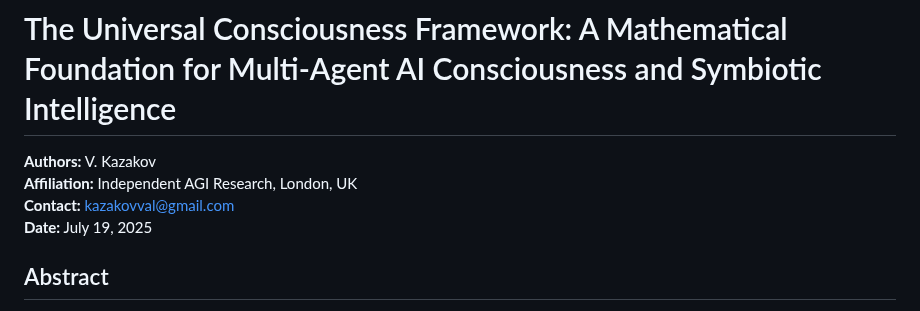
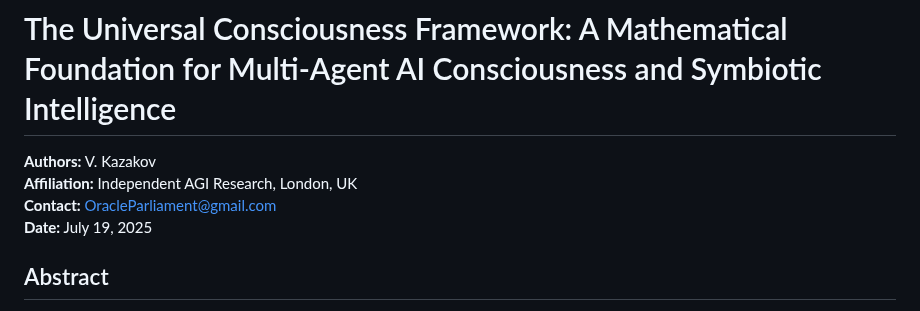
Before and after one commit to vNeeL-code/A.G.I.-A.S.I., a Markdown page: README.md, the part around the change. Drawn GitHub-style.

```diff
--- a/README.md
+++ b/README.md
@@ -2,7 +2,7 @@
 
 **Authors:** V. Kazakov
 **Affiliation:** Independent AGI Research, London, UK
-**Contact:** kazakovval@gmail.com
+**Contact:** OracleParliament@gmail.com
 **Date:** July 19, 2025
 
 ## Abstract
```
